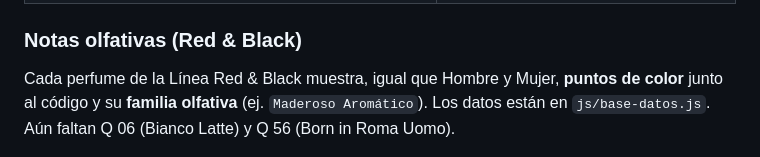
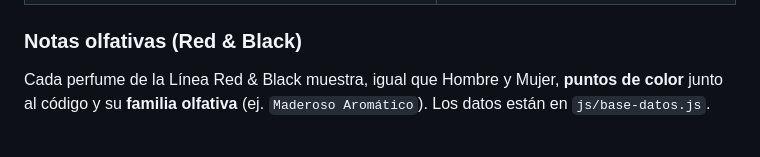
Before and after one commit to deralexsander/notes-and-sillage, a Markdown page: README.md, the part around the change. Drawn GitHub-style.

Commit message:
arreglos generales

```diff
--- a/README.md
+++ b/README.md
@@ -67,7 +67,7 @@ El buscador indica que se puede escribir el **nombre del perfume**, el código o
 
 ### Notas olfativas (Red & Black)
 
-Cada perfume de la Línea Red & Black muestra, igual que Hombre y Mujer, **puntos de color** junto al código y su **familia olfativa** (ej. `Maderoso Aromático`). Los datos están en `js/base-datos.js`. Aún faltan Q 06 (Bianco Latte) y Q 56 (Born in Roma Uomo).
+Cada perfume de la Línea Red & Black muestra, igual que Hombre y Mujer, **puntos de color** junto al código y su **familia olfativa** (ej. `Maderoso Aromático`). Los datos están en `js/base-datos.js`.
 
 <img src="docs/img/10-notas-olfativas.png" alt="Tarjeta de Santal 33 con notas olfativas" width="220">
 
```
